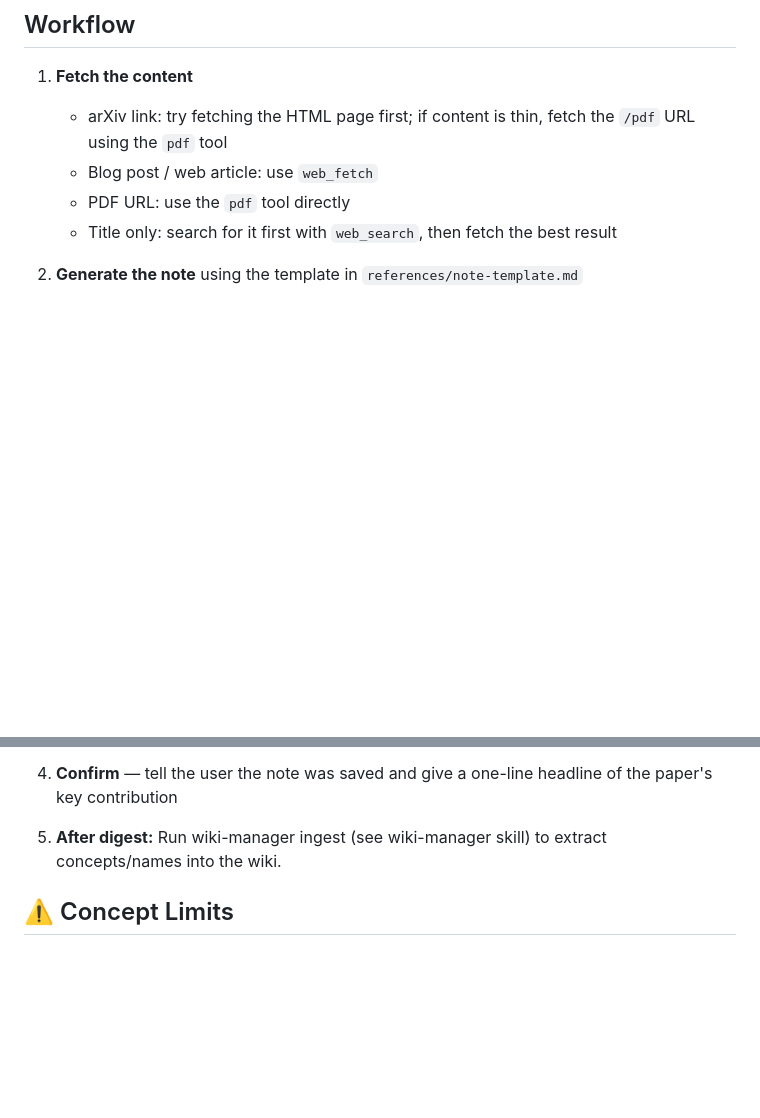
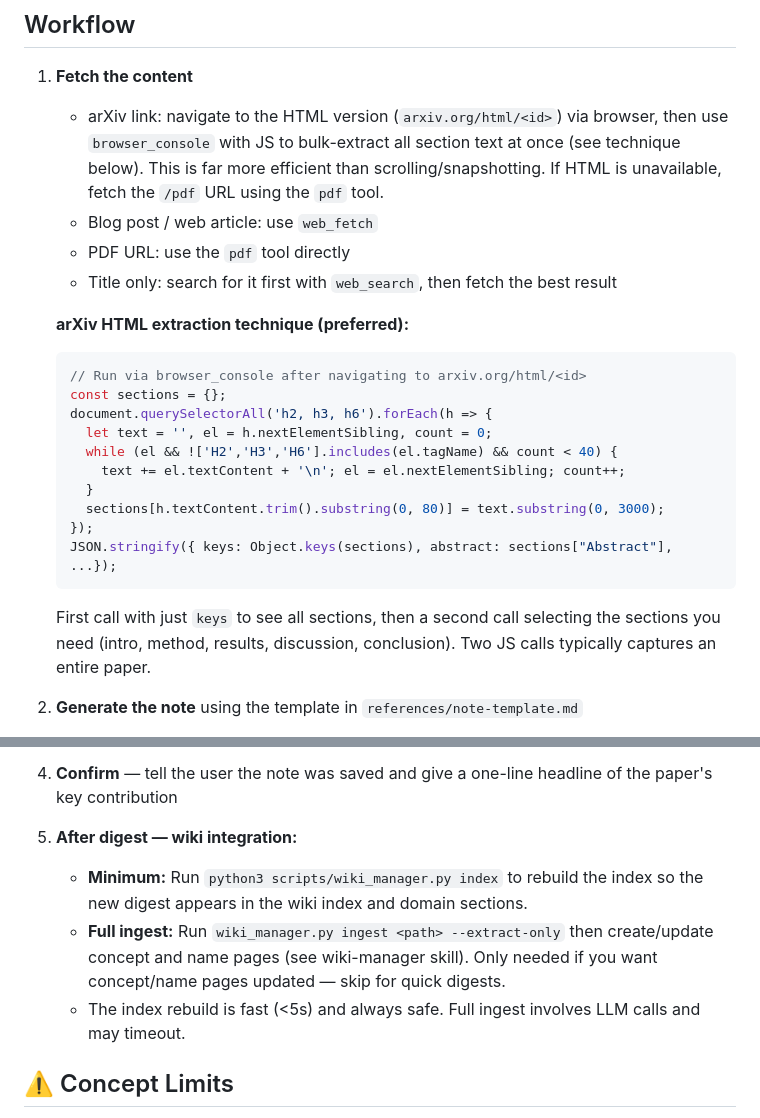
Before and after one commit to zhanglpg/HermesSkills, a Markdown page: openclaw-imports/paper-summarizer/SKILL.md, 2 parts joined by grey strips. Drawn GitHub-style; blank space fills up the shorter version.

Commit message:
paper-summarizer: add arXiv HTML JS extraction technique, clarify post-digest wiki workflow
- Added browser_console JS bulk extraction method for arXiv HTML papers (2 calls vs many scroll/snapshots)
- Clarified post-digest options: quick index rebuild vs full ingest pipeline

````diff
--- a/openclaw-imports/paper-summarizer/SKILL.md
+++ b/openclaw-imports/paper-summarizer/SKILL.md
@@ -10,10 +10,25 @@ Fetch, read, and summarize a paper or article, then save a structured note to Ob
 ## Workflow
 
 1. **Fetch the content**
-   - arXiv link: try fetching the HTML page first; if content is thin, fetch the `/pdf` URL using the `pdf` tool
+   - arXiv link: navigate to the HTML version (`arxiv.org/html/<id>`) via browser, then use `browser_console` with JS to bulk-extract all section text at once (see technique below). This is far more efficient than scrolling/snapshotting. If HTML is unavailable, fetch the `/pdf` URL using the `pdf` tool.
    - Blog post / web article: use `web_fetch`
    - PDF URL: use the `pdf` tool directly
    - Title only: search for it first with `web_search`, then fetch the best result
+
+   **arXiv HTML extraction technique (preferred):**
+   ```javascript
+   // Run via browser_console after navigating to arxiv.org/html/<id>
+   const sections = {};
+   document.querySelectorAll('h2, h3, h6').forEach(h => {
+     let text = '', el = h.nextElementSibling, count = 0;
+     while (el && !['H2','H3','H6'].includes(el.tagName) && count < 40) {
+       text += el.textContent + '\n'; el = el.nextElementSibling; count++;
+     }
+     sections[h.textContent.trim().substring(0, 80)] = text.substring(0, 3000);
+   });
+   JSON.stringify({ keys: Object.keys(sections), abstract: sections["Abstract"], ...});
+   ```
+   First call with just `keys` to see all sections, then a second call selecting the sections you need (intro, method, results, discussion, conclusion). Two JS calls typically captures an entire paper.
 
 2. **Generate the note** using the template in `references/note-template.md`
    - Be substantive — the reader reads deeply, so the summary should too
@@ -27,7 +42,10 @@ Fetch, read, and summarize a paper or article, then save a structured note to Ob
 
 4. **Confirm** — tell the user the note was saved and give a one-line headline of the paper's key contribution
 
-5. **After digest:** Run wiki-manager ingest (see wiki-manager skill) to extract concepts/names into the wiki.
+5. **After digest — wiki integration:**
+   - **Minimum:** Run `python3 scripts/wiki_manager.py index` to rebuild the index so the new digest appears in the wiki index and domain sections.
+   - **Full ingest:** Run `wiki_manager.py ingest <path> --extract-only` then create/update concept and name pages (see wiki-manager skill). Only needed if you want concept/name pages updated — skip for quick digests.
+   - The index rebuild is fast (<5s) and always safe. Full ingest involves LLM calls and may timeout.
 
 ## ⚠️ Concept Limits
 
````
